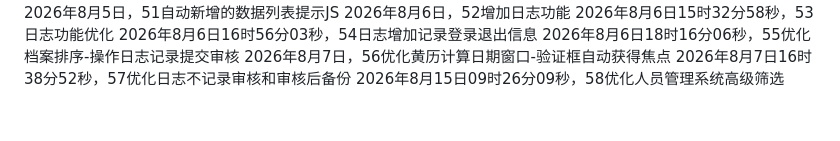
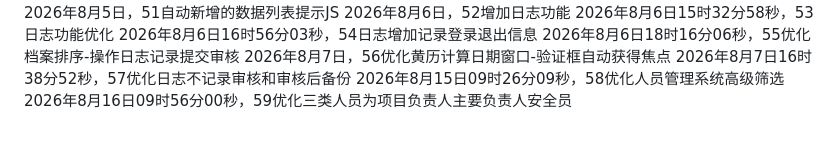
Before and after one commit to 176733432/YMJJB-3he1-da-ry-bm-20260509, a Markdown page: README.md, the part around the change. Drawn GitHub-style.

Commit message:
Update README.md
2026年8月16日09时56分00秒，59优化三类人员为项目负责人主要负责人安全员

```diff
--- a/README.md
+++ b/README.md
@@ -57,3 +57,4 @@
 2026年8月7日，56优化黄历计算日期窗口-验证框自动获得焦点
 2026年8月7日16时38分52秒，57优化日志不记录审核和审核后备份
 2026年8月15日09时26分09秒，58优化人员管理系统高级筛选
+2026年8月16日09时56分00秒，59优化三类人员为项目负责人主要负责人安全员
```
